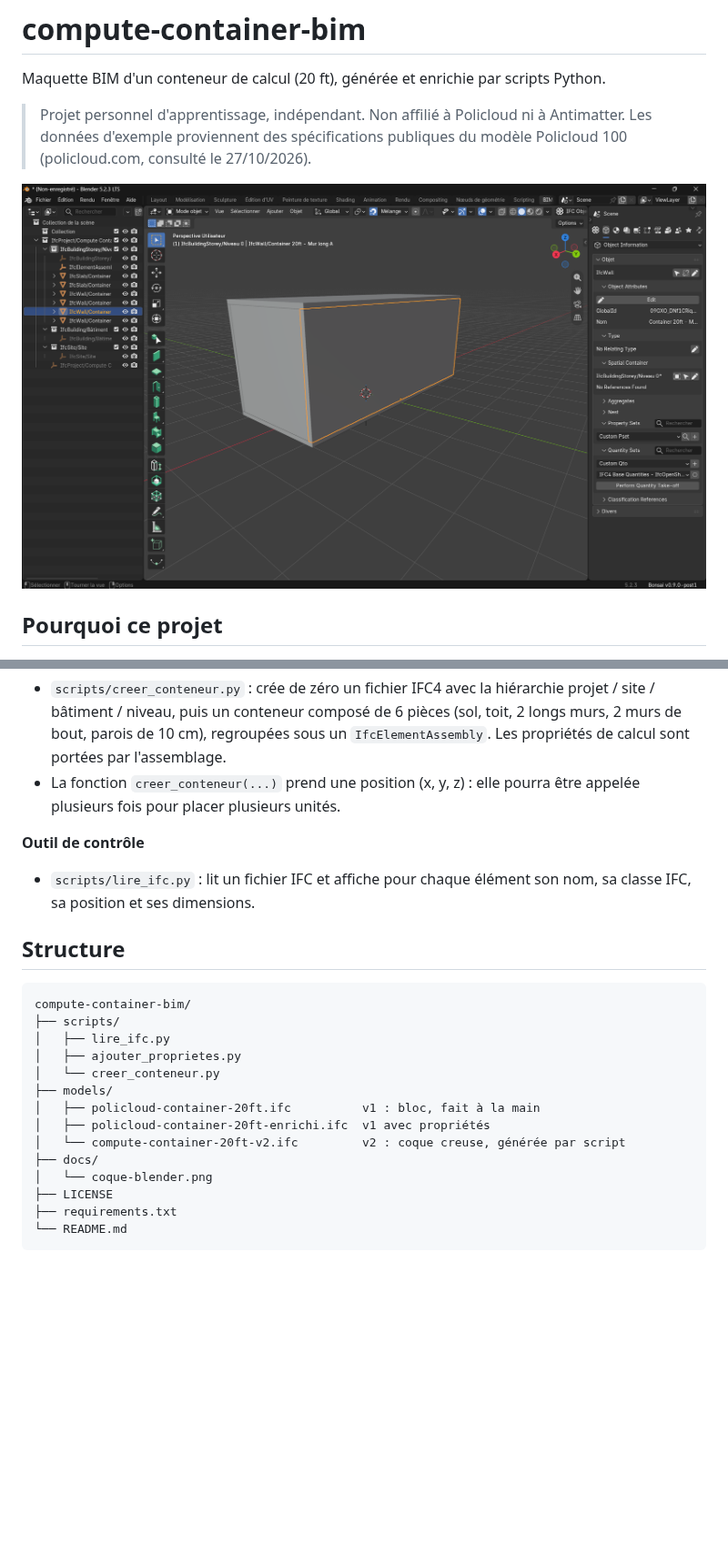
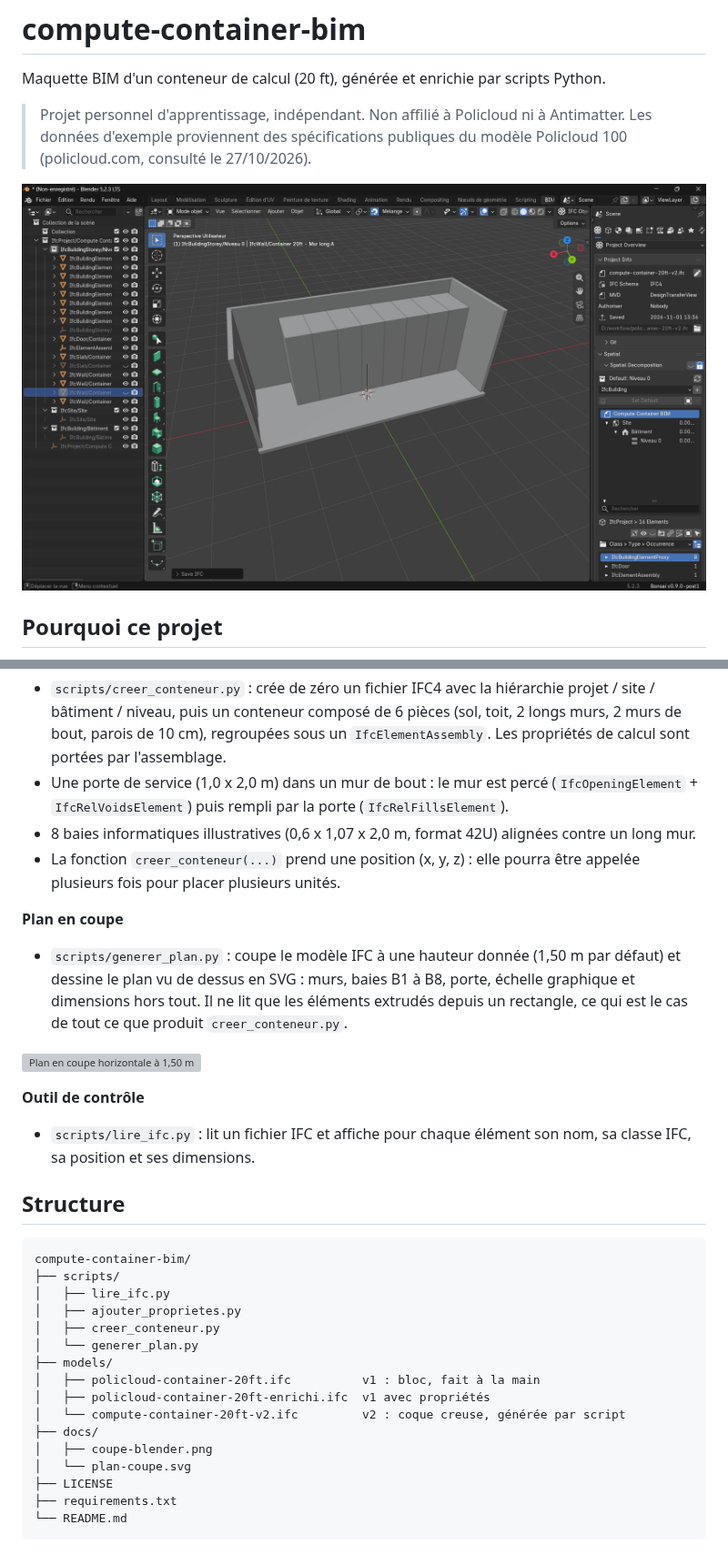
Before and after one commit to adoudi-mondher/compute-container-bim, a Markdown page: README.md, 2 parts joined by grey strips. Shown at 91% size. GitHub-like rendering; pictures changed too: docs/coque-blender.png (deleted), docs/coupe-blender.png (added); blank space fills up the shorter version; grey boxes are pictures that could not be loaded.

Commit message:
docs: documente la porte, les baies et le plan en coupe

```diff
--- a/README.md
+++ b/README.md
@@ -6,7 +6,7 @@ Maquette BIM d'un conteneur de calcul (20 ft), générée et enrichie par script
 > Les données d'exemple proviennent des spécifications publiques du modèle Policloud 100
 > (policloud.com, consulté le 27/10/2026).
 
-![Conteneur en coque creuse généré par script, ouvert dans Blender avec Bonsai](docs/coque-blender.png)
+![Conteneur généré par script, coupé pour montrer les baies, dans Blender avec Bonsai](docs/coupe-blender.png)
 
 ## Pourquoi ce projet
 
@@ -31,8 +31,19 @@ de puissance de calcul, puis d'automatiser par script ce qui se fait d'habitude
   projet / site / bâtiment / niveau, puis un conteneur composé de 6 pièces (sol, toit,
   2 longs murs, 2 murs de bout, parois de 10 cm), regroupées sous un `IfcElementAssembly`.
   Les propriétés de calcul sont portées par l'assemblage.
+- Une porte de service (1,0 x 2,0 m) dans un mur de bout : le mur est percé
+  (`IfcOpeningElement` + `IfcRelVoidsElement`) puis rempli par la porte (`IfcRelFillsElement`).
+- 8 baies informatiques illustratives (0,6 x 1,07 x 2,0 m, format 42U) alignées contre un long mur.
 - La fonction `creer_conteneur(...)` prend une position (x, y, z) : elle pourra être appelée
   plusieurs fois pour placer plusieurs unités.
+
+**Plan en coupe**
+- `scripts/generer_plan.py` : coupe le modèle IFC à une hauteur donnée (1,50 m par défaut) et
+  dessine le plan vu de dessus en SVG : murs, baies B1 à B8, porte, échelle graphique et
+  dimensions hors tout. Il ne lit que les éléments extrudés depuis un rectangle, ce qui est le
+  cas de tout ce que produit `creer_conteneur.py`.
+
+![Plan en coupe horizontale à 1,50 m](docs/plan-coupe.svg)
 
 **Outil de contrôle**
 - `scripts/lire_ifc.py` : lit un fichier IFC et affiche pour chaque élément son nom, sa classe
@@ -45,13 +56,15 @@ compute-container-bim/
 ├── scripts/
 │   ├── lire_ifc.py
 │   ├── ajouter_proprietes.py
-│   └── creer_conteneur.py
+│   ├── creer_conteneur.py
+│   └── generer_plan.py
 ├── models/
 │   ├── policloud-container-20ft.ifc          v1 : bloc, fait à la main
 │   ├── policloud-container-20ft-enrichi.ifc  v1 avec propriétés
 │   └── compute-container-20ft-v2.ifc         v2 : coque creuse, générée par script
 ├── docs/
-│   └── coque-blender.png
+│   ├── coupe-blender.png
+│   └── plan-coupe.svg
 ├── LICENSE
 ├── requirements.txt
 └── README.md
```
Also changed, not shown: other parts of README.md (+11 -3 lines).
